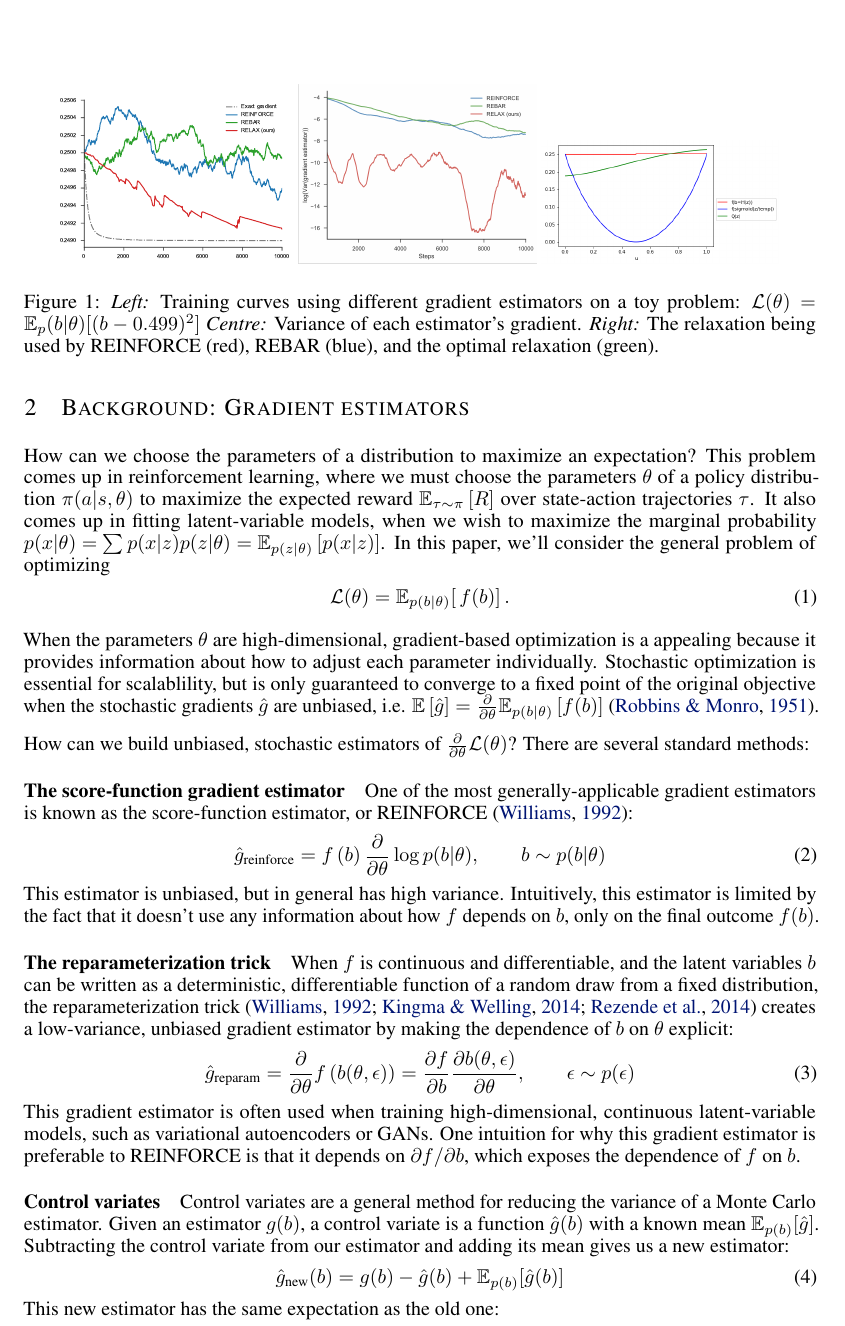
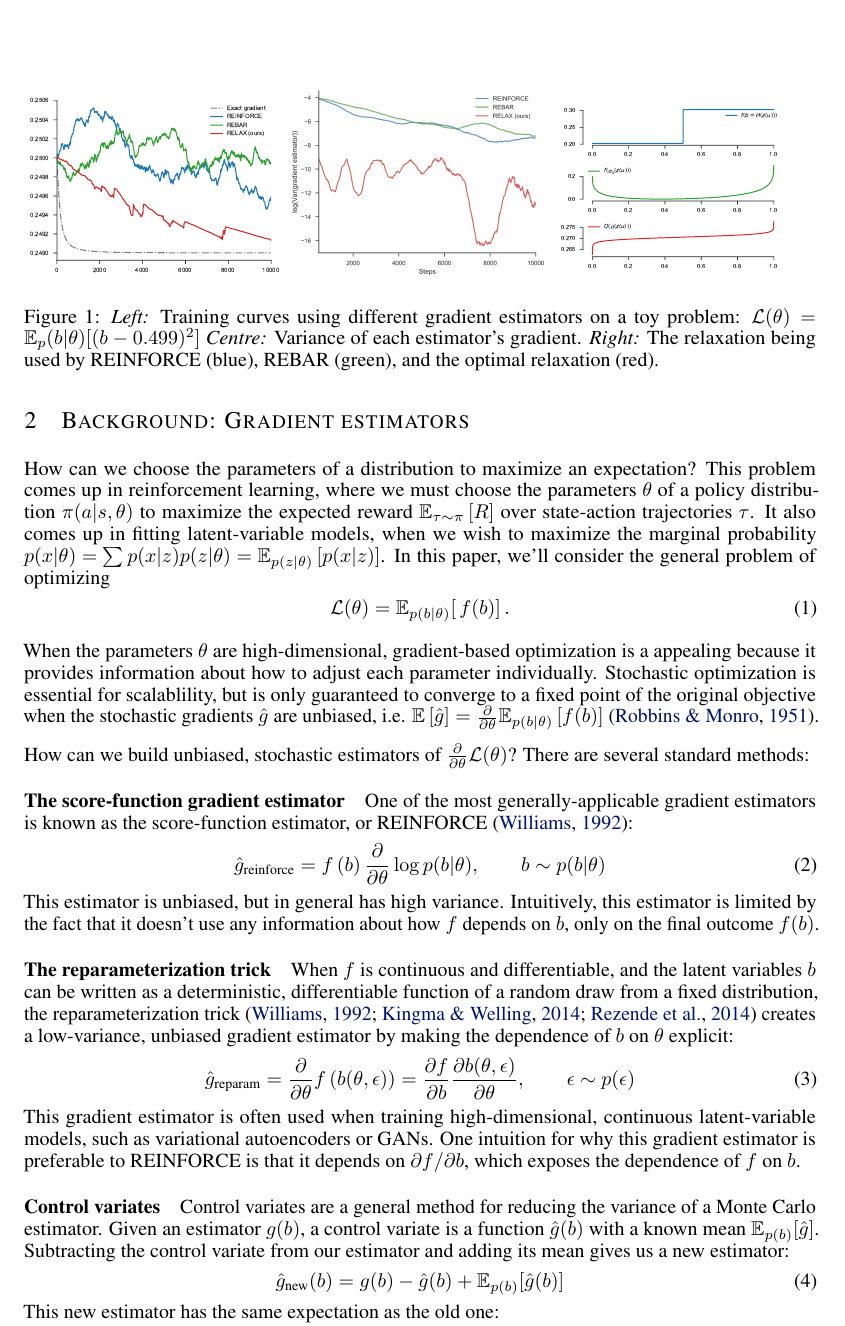
Before and after one commit to duvenaud/relax, a LaTeX paper (paper/generalized_rebar.tex): part of page 2 of 14, cut so that both start at the same text. Compiled offline with pdfLaTeX.

Commit message:
Added new version of optimal relaxations

```diff
--- a/paper/generalized_rebar.tex
+++ b/paper/generalized_rebar.tex
@@ -112,15 +112,15 @@ Furthermore, we derive improved variants of popular reinforcement learning metho
 
 \begin{figure}[h]
 \begin{center}
-\includegraphics[width=.3\textwidth]{figures/toy_losses_10000_0_499}
-\includegraphics[width=.3\textwidth]{figures/variance}
-\includegraphics[width=.3\textwidth]{figures/learned_r}
+\includegraphics[width=.325\textwidth]{figures/toy_losses_10000_0_499}
+\includegraphics[width=.325\textwidth, clip, trim=3mm 3mm 3mm 3mm]{figures/variance}
+\includegraphics[width=.325\textwidth]{figures/optimized-relaxation}
 \label{first figure}
 \end{center}
 \caption{
 \emph{Left:} Training curves using different gradient estimators on a toy problem: {$\mathcal{L}(\theta) = \E_p(b|\theta) [ (b - 0.499)^2 ]$}
 \emph{Centre:} Variance of each estimator's gradient.
-\emph{Right:} The relaxation being used by REINFORCE (red), REBAR (blue), and the optimal relaxation (green).
+\emph{Right:} The relaxation being used by REINFORCE (blue), REBAR (green), and the optimal relaxation (red).
 }
 \end{figure}
 
```
Also changed, not shown: paper/figures/optimized-relaxation.pdf (renamed from paper/figures/fig1.3_separated.pdf).
